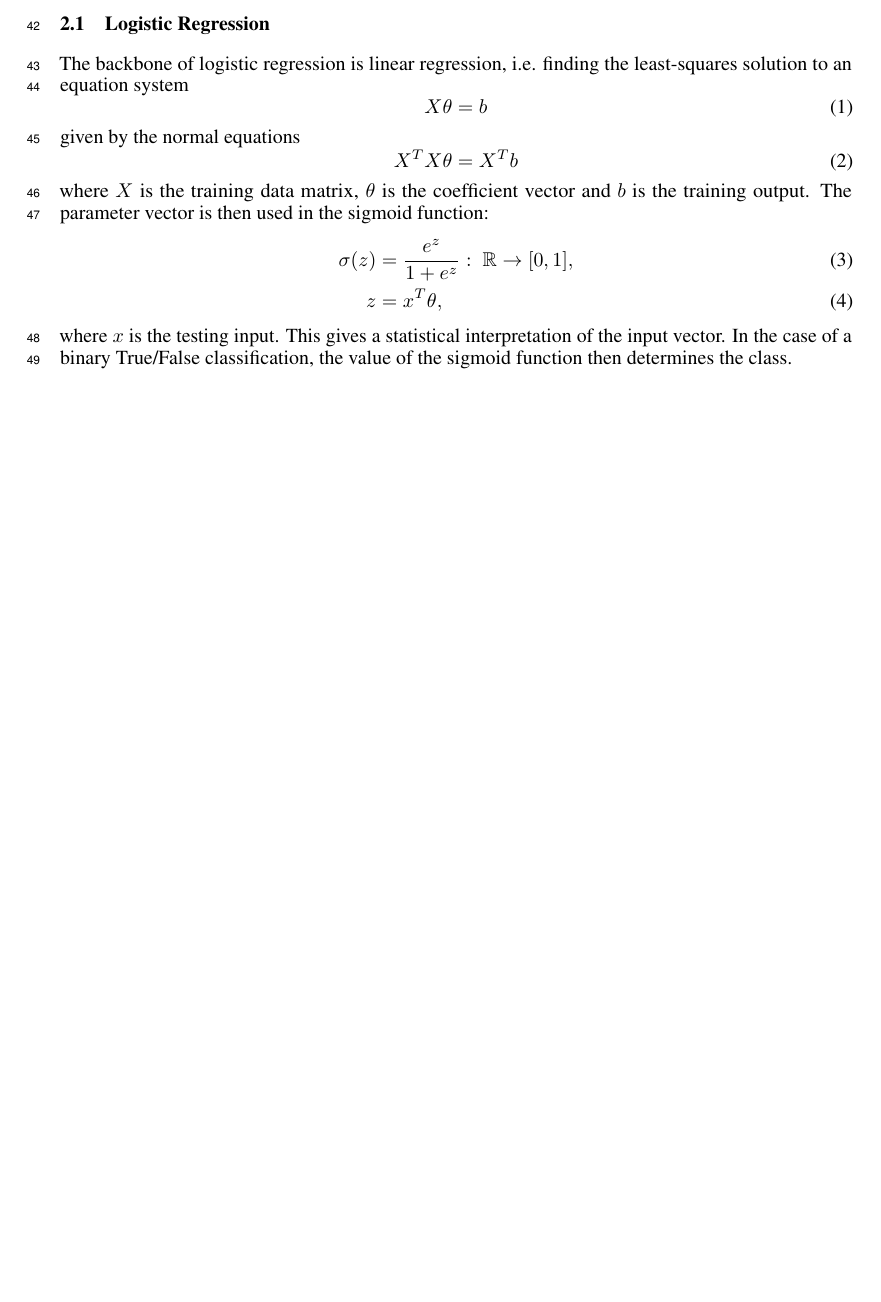
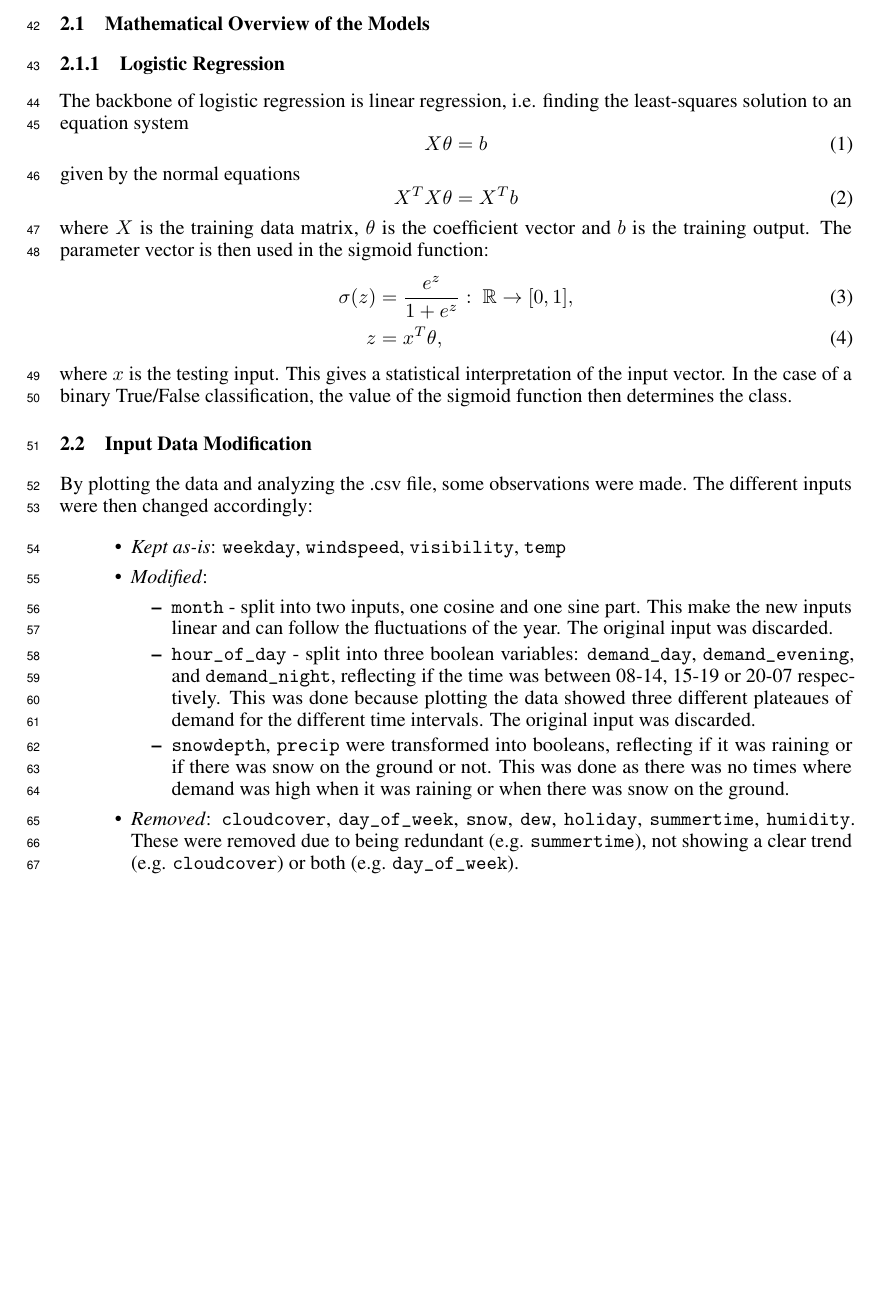
Before and after one commit to Olpenn/smask, a LaTeX paper (tex/main.tex, which reads tex/theory.tex): part of page 3 of 4, cut at the place of the change, the shorter picture padded with empty space. Compiled offline with pdfLaTeX.

Commit message:
mer på theory

```diff
--- a/tex/theory.tex
+++ b/tex/theory.tex
@@ -1,6 +1,8 @@
 \section{Theoretical background}
 
-\subsection{Logistic Regression}
+
+\subsection{Mathematical Overview of the Models}
+\subsubsection{Logistic Regression}
 The backbone of logistic regression is linear regression, i.e. finding the least-squares solution to an equation system \begin{equation}
     X\theta = b
 \end{equation}
@@ -12,3 +14,16 @@ where $X$ is the training data matrix, $\theta$ is the coefficient vector and $b
     z &= x^T \theta,
 \end{align}
 where $x$ is the testing input. This gives a statistical interpretation of the input vector. In the case of a binary True/False classification, the value of the sigmoid function then determines the class.
+
+\subsection{Input Data Modification}
+By plotting the data and analyzing the .csv file, some observations were made. The different inputs were then changed accordingly:
+\begin{itemize}
+    \item \emph{Kept as-is}: \texttt{weekday}, \texttt{windspeed}, \texttt{visibility}, \texttt{temp}
+    \item \emph{Modified}:
+    \begin{itemize}
+        \item \texttt{month} - split into two inputs, one cosine and one sine part. This make the new inputs linear and can follow the fluctuations of the year. The original input was discarded.
+        \item \texttt{hour\_of\_day} - split into three boolean variables: \texttt{demand\_day}, \texttt{demand\_evening}, and \texttt{demand\_night}, reflecting if the time was between 08-14, 15-19 or 20-07 respectively. This was done because plotting the data showed three different plateaues of demand for the different time intervals. The original input was discarded.
+        \item \texttt{snowdepth}, \texttt{precip} were transformed into booleans, reflecting if it was raining or if there was snow on the ground or not. This was done as there was no times where demand was high when it was raining or when there was snow on the ground.
+    \end{itemize}
+    \item \emph{Removed}: \texttt{cloudcover}, \texttt{day\_of\_week}, \texttt{snow}, \texttt{dew}, \texttt{holiday}, \texttt{summertime}, \texttt{humidity}. These were removed due to being redundant (e.g. \texttt{summertime}), not showing a clear trend (e.g. \texttt{cloudcover}) or both (e.g. \texttt{day\_of\_week}).
+\end{itemize}
```
Also changed, not shown: eriks idefil.md (+4 -6 lines), tex/main.pdf, 8 other files.
